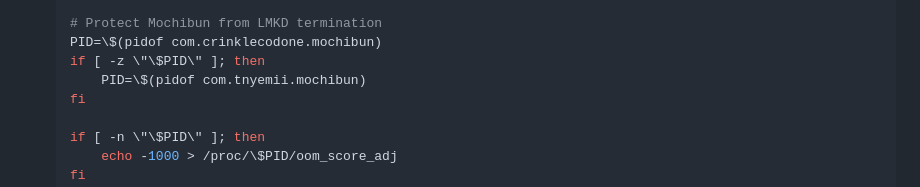
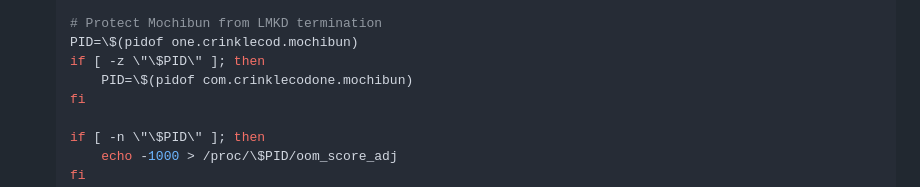
Before and after one commit to smolstinkyprincess/Mochibun, a Markdown page: docs/m120_root_setup.md, the part around the change. Rendered like a GitHub page.

Commit message:
fix m120 root guide reference to old package name

```diff
--- a/docs/m120_root_setup.md
+++ b/docs/m120_root_setup.md
@@ -213,9 +213,9 @@ This boot script keeps animations snappy and stops Android from killing Mochibun
    fi
 
    # Protect Mochibun from LMKD termination
-   PID=\$(pidof com.crinklecodone.mochibun)
+   PID=\$(pidof one.crinklecod.mochibun)
    if [ -z \"\$PID\" ]; then
-       PID=\$(pidof com.tnyemii.mochibun)
+       PID=\$(pidof com.crinklecodone.mochibun)
    fi
 
    if [ -n \"\$PID\" ]; then
```
